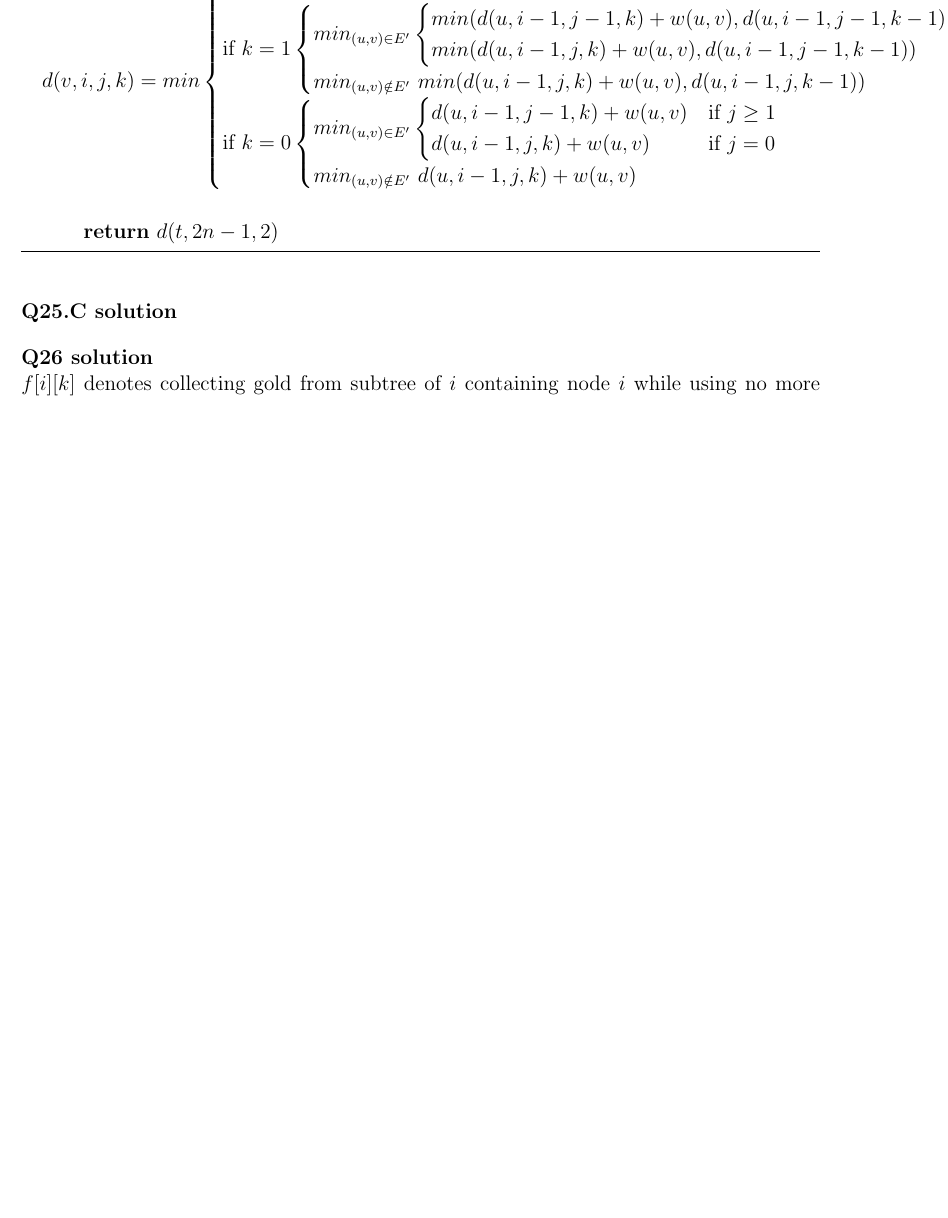
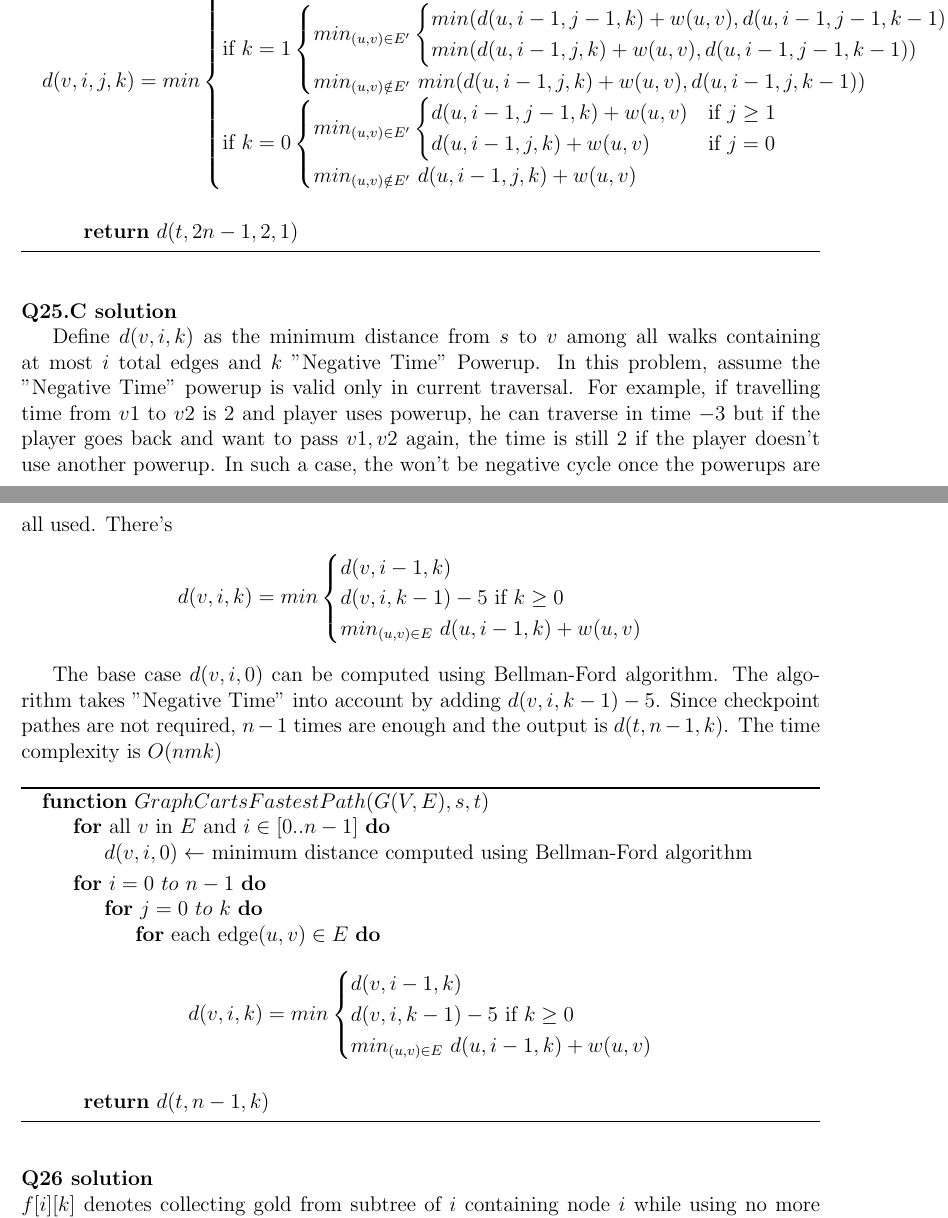
Before and after one commit to hthuz/ece374, a LaTeX problem sheet (hw9/hw9_sol.tex): part of page 2 of 5 before the commit and two parts of pages 2 and 3 of 5 after it, the two joined at a grey line, cut so that both start at the same text, the shorter picture padded with empty space. Compiled offline with pdfLaTeX.

Commit message:
Add: question 25.C

```diff
--- a/hw9/hw9_sol.tex
+++ b/hw9/hw9_sol.tex
@@ -184,12 +184,51 @@ When there's still powerup, take the optimal choice when we use the powerup and
 		\EndFor
 		\EndFor
 
-		\Return $d(t,2n - 1, 2)$
+		\Return $d(t,2n - 1, 2,1)$
 		\EndFunction
 	\end{algorithmic}
 \end{algorithm}
 
 \question{25.C}
+
+Define $d(v,i,k)$ as the minimum distance from $s$ to $v$ among all walks containing at most $i$ total edges and $k$ "Negative Time" Powerup. In this problem, assume the "Negative Time" powerup is valid only in current traversal. For example, if travelling time from $v1$ to $v2$ is 2 and player uses powerup, he can traverse in time $-3$ but if the player goes back and want to pass $v1,v2$ again, the time is still $2$ if the player doesn't use another powerup. In such a case, the won't be negative cycle once the powerups are all used. There's
+\begin{equation*}
+	d(v,i,k) = min
+	\begin{cases}
+		d(v,i - 1,k) \\
+		d(v,i,k - 1) - 5 \mbox{ if $k \ge 0$} \\
+		min_{(u,v) \in E}\ d(u, i - 1, k) + w(u,v)
+	\end{cases}
+\end{equation*}
+
+The base case $d(v,i,0)$ can be computed using Bellman-Ford algorithm. The algorithm takes "Negative Time" into account by adding $d(v,i,k - 1) - 5$. Since checkpoint pathes are not required, $n - 1$ times are enough and the output is $d(t,n - 1, k)$. The time complexity is $O(nmk)$
+
+\begin{algorithm}
+	\begin{algorithmic}
+		\Function{$GraphCartsFastestPath$}{$G(V,E),s,t$}
+		\For{all $v$ in $E$ and $i \in [0..n - 1]$}
+		\State $d(v,i,0) \gets$ minimum distance computed using Bellman-Ford algorithm
+		\EndFor
+
+		\For{$i = 0\ to\ n - 1$}
+		\For{$j = 0\ to\ k$}
+		\For{each edge$(u,v) \in E$}
+\begin{equation*}
+	d(v,i,k) = min
+	\begin{cases}
+		d(v,i - 1,k) \\
+		d(v,i,k - 1) - 5 \mbox{ if $k \ge 0$} \\
+		min_{(u,v) \in E}\ d(u, i - 1, k) + w(u,v)
+	\end{cases}
+\end{equation*}
+		\EndFor
+		\EndFor
+		\EndFor
+
+		\Return $d(t,n - 1, k)$
+		\EndFunction
+	\end{algorithmic}
+\end{algorithm}
 
 \question{26}\\
 $f[i][k]$ denotes collecting gold from subtree of $i$ containing node $i$ while using no more than $k$ rails below node $i$. Every node $i$ has at most three subnode, set them as $j_1$,$j_2$,$j_3$.
```
Also changed, not shown: hw9/hw9_sol.tex (2 more changed lines).
